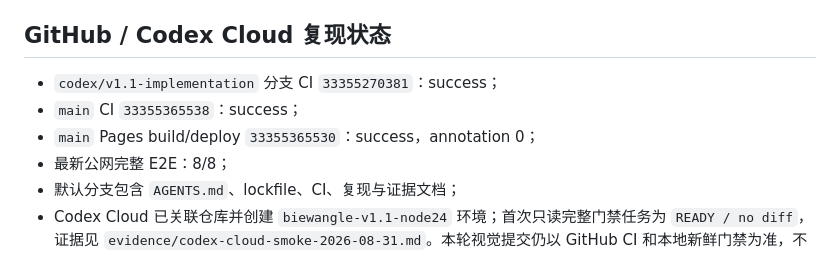
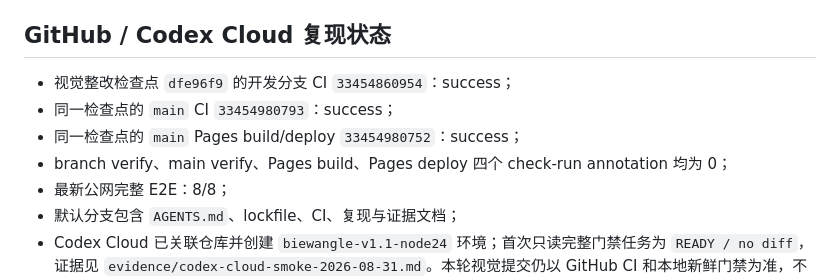
Before and after one commit to 13721277138-ctrl/biewangle, a Markdown page: evidence/requirements-matrix.md, the part around the change. GitHub-like rendering.

```diff
--- a/evidence/requirements-matrix.md
+++ b/evidence/requirements-matrix.md
@@ -116,9 +116,10 @@ A 类 9 项全部有当前运行证据，未以 README、build 或工具“能
 
 ## GitHub / Codex Cloud 复现状态
 
-- `codex/v1.1-implementation` 分支 CI `33355270381`：success；
-- `main` CI `33355365538`：success；
-- `main` Pages build/deploy `33355365530`：success，annotation 0；
+- 视觉整改检查点 `dfe96f9` 的开发分支 CI `33454860954`：success；
+- 同一检查点的 `main` CI `33454980793`：success；
+- 同一检查点的 `main` Pages build/deploy `33454980752`：success；
+- branch verify、main verify、Pages build、Pages deploy 四个 check-run annotation 均为 0；
 - 最新公网完整 E2E：8/8；
 - 默认分支包含 `AGENTS.md`、lockfile、CI、复现与证据文档；
 - Codex Cloud 已关联仓库并创建 `biewangle-v1.1-node24` 环境；首次只读完整门禁任务为 `READY / no diff`，证据见 `evidence/codex-cloud-smoke-2026-08-31.md`。本轮视觉提交仍以 GitHub CI 和本地新鲜门禁为准，不把旧 Cloud 烟测外推为新提交已在 Cloud 重跑。
```
Also changed, not shown: evidence/final-delivery-report.md (+17 -8 lines).
